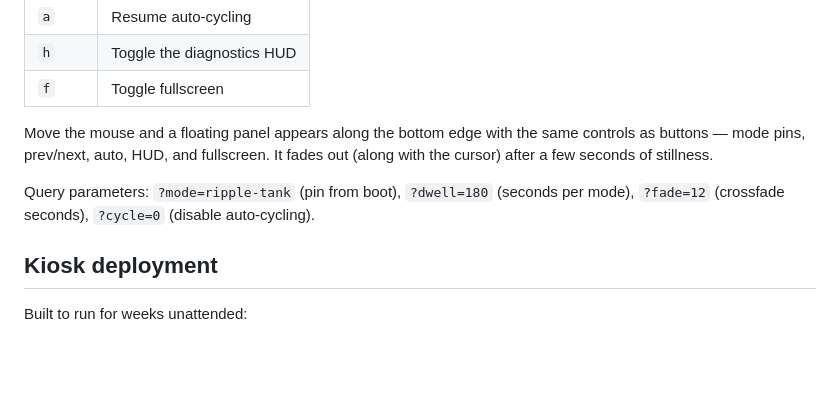
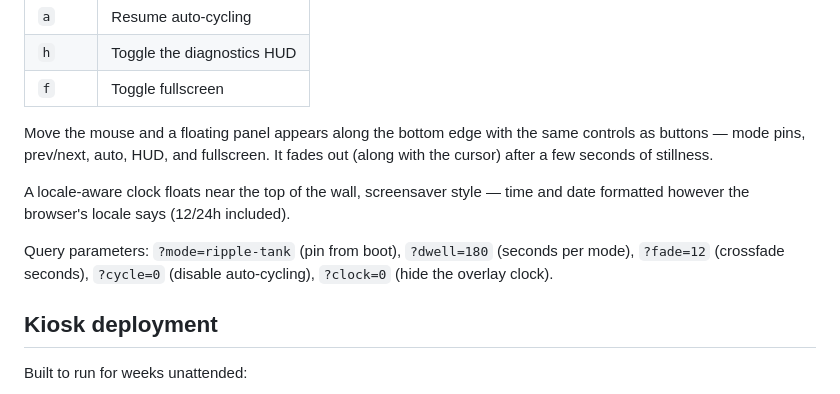
Before and after one commit to 2389-research/ecto-wall-9000, a Markdown page: README.md, the part around the change. Rendered like a GitHub page; blank space fills up the shorter version.

Commit message:
docs: document the overlay clock and ?clock=0 in README

```diff
--- a/README.md
+++ b/README.md
@@ -50,8 +50,12 @@ Move the mouse and a floating panel appears along the bottom edge with the same
 controls as buttons — mode pins, prev/next, auto, HUD, and fullscreen. It fades
 out (along with the cursor) after a few seconds of stillness.
 
+A locale-aware clock floats near the top of the wall, screensaver style — time and
+date formatted however the browser's locale says (12/24h included).
+
 Query parameters: `?mode=ripple-tank` (pin from boot), `?dwell=180` (seconds per mode),
-`?fade=12` (crossfade seconds), `?cycle=0` (disable auto-cycling).
+`?fade=12` (crossfade seconds), `?cycle=0` (disable auto-cycling), `?clock=0` (hide
+the overlay clock).
 
 ## Kiosk deployment
 
```
